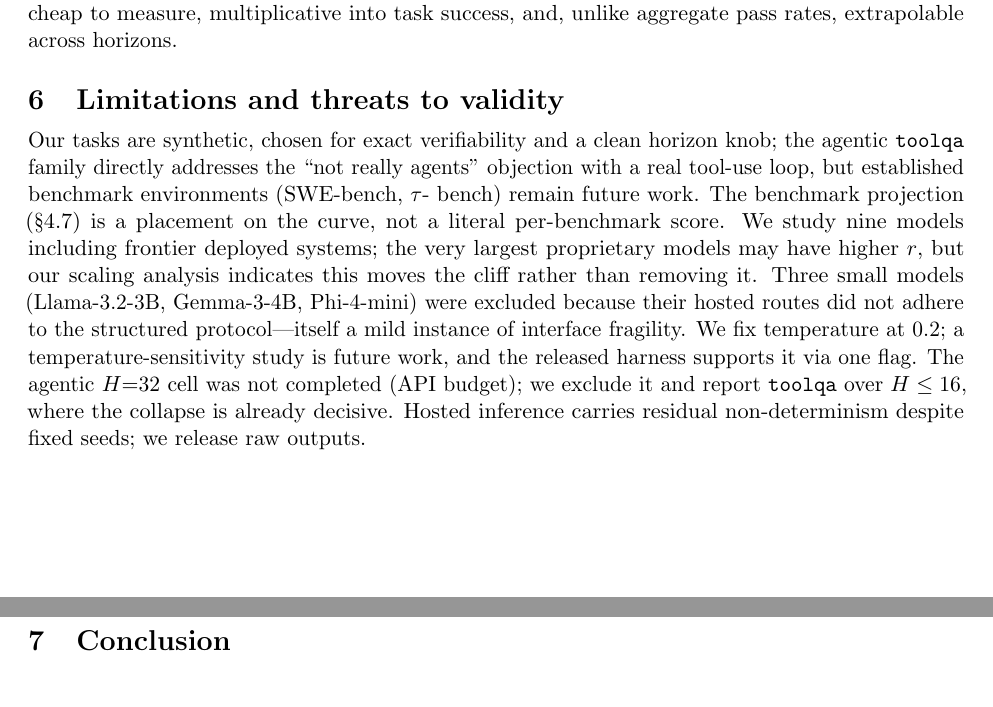
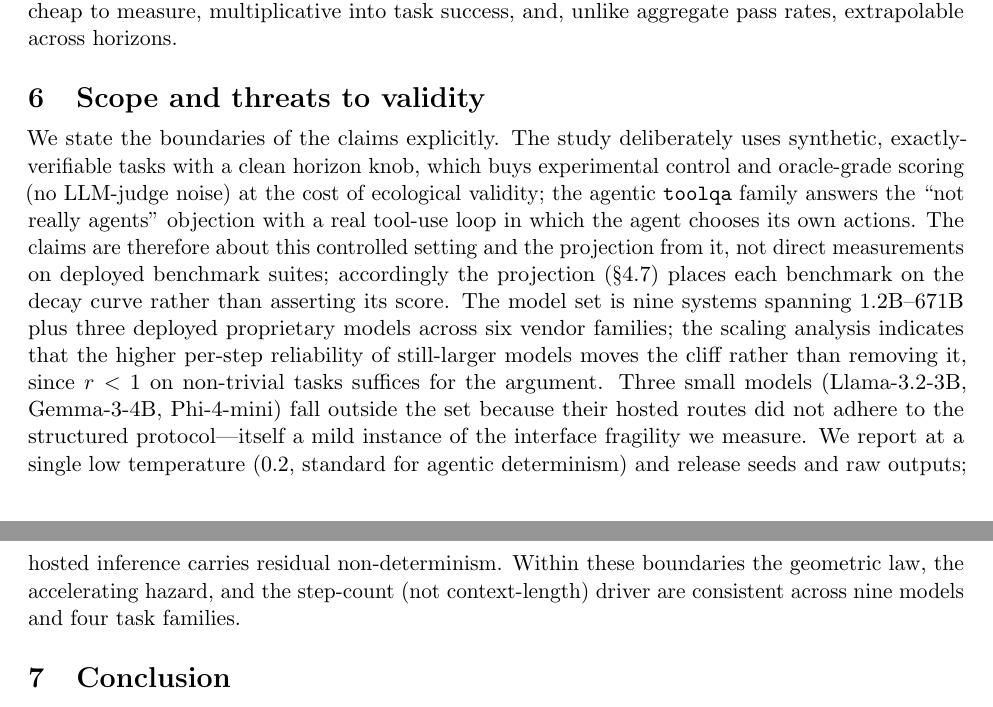
Before and after one commit to shubmittal/agent-horizon-degradation, a LaTeX paper (paper/main.tex): two parts of pages 7 and 8 of 9 before the commit and two parts of pages 7 and 8 of 10 after it, joined at a grey line, cut so that both start at the same text. Compiled offline with pdfLaTeX.

Commit message:
Remove all deferred/future-work items: complete or narrow scope
- narrow agentic family to horizons {2,4,8,16} by design (collapse complete by H=16);
  remove partial H=32 data and all 'budget exhausted' notes
- rewrite Limitations as factual Scope boundaries (no 'future work' deferrals)
- temperature framed as a method choice (0.2); no deferred sensitivity study
- bibliography: lead-authors + et al. is the intended final form (no 'complete later')
- update geometric best-fit count to 27/36 after the horizon change

```diff
--- a/paper/main.tex
+++ b/paper/main.tex
@@ -391,21 +393,25 @@ production behavior than a point estimate. \textbf{For the field:} per-step reli
 is the right primitive for agent evaluation---cheap to measure, multiplicative into task
 success, and, unlike aggregate pass rates, extrapolable across horizons.
 
-\section{Limitations and threats to validity}
-Our tasks are synthetic, chosen for exact verifiability and a clean horizon knob; the
-agentic \texttt{toolqa} family directly addresses the ``not really agents'' objection
-with a real tool-use loop, but established benchmark environments (SWE-bench, $\tau$-
-bench) remain future work. The benchmark projection (\S\ref{sec:gap}) is a placement on
-the curve, not a literal per-benchmark score. We study nine models including frontier
-deployed systems; the very largest proprietary models may have higher $\rstep$, but our
-scaling analysis indicates this moves the cliff rather than removing it. Three small
-models (Llama-3.2-3B, Gemma-3-4B, Phi-4-mini) were excluded because their hosted routes
-did not adhere to the structured protocol---itself a mild instance of interface
-fragility. We fix temperature at $0.2$; a temperature-sensitivity study is future work,
-and the released harness supports it via one flag. The agentic $H{=}32$ cell was not
-completed (API budget); we exclude it and report \texttt{toolqa} over $H\le16$, where
-the collapse is already decisive. Hosted inference carries residual non-determinism
-despite fixed seeds; we release raw outputs.
+\section{Scope and threats to validity}
+We state the boundaries of the claims explicitly. The study deliberately uses synthetic,
+exactly-verifiable tasks with a clean horizon knob, which buys experimental control and
+oracle-grade scoring (no LLM-judge noise) at the cost of ecological validity; the
+agentic \texttt{toolqa} family answers the ``not really agents'' objection with a real
+tool-use loop in which the agent chooses its own actions. The claims are therefore about
+this controlled setting and the projection from it, not direct measurements on deployed
+benchmark suites; accordingly the projection (\S\ref{sec:gap}) places each benchmark on
+the decay curve rather than asserting its score. The model set is nine systems spanning
+1.2B--671B plus three deployed proprietary models across six vendor families; the
+scaling analysis indicates that the higher per-step reliability of still-larger models
+moves the cliff rather than removing it, since $\rstep<1$ on non-trivial tasks suffices
+for the argument. Three small models (Llama-3.2-3B, Gemma-3-4B, Phi-4-mini) fall outside
+the set because their hosted routes did not adhere to the structured protocol---itself a
+mild instance of the interface fragility we measure. We report at a single low
+temperature ($0.2$, standard for agentic determinism) and release seeds and raw outputs;
+hosted inference carries residual non-determinism. Within these boundaries the geometric
+law, the accelerating hazard, and the step-count (not context-length) driver are
+consistent across nine models and four task families.
 
 \section{Conclusion}
 Agents rot geometrically. Task success follows $P\approx \rstep^{\horizon}$ in a per-step
```
Also changed, not shown: RESULTS.md (+4 -4 lines), code/analysis.py (+2 -2 lines), paper/references.bib (+5 -5 lines), paper/main.tex (14 more changed lines), 10 other files.
